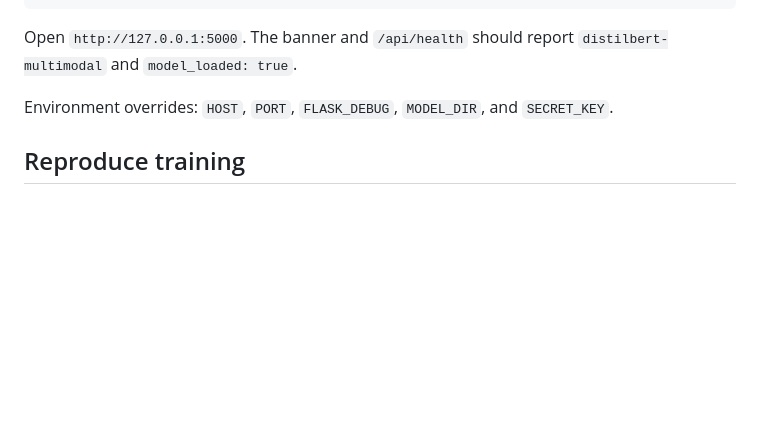
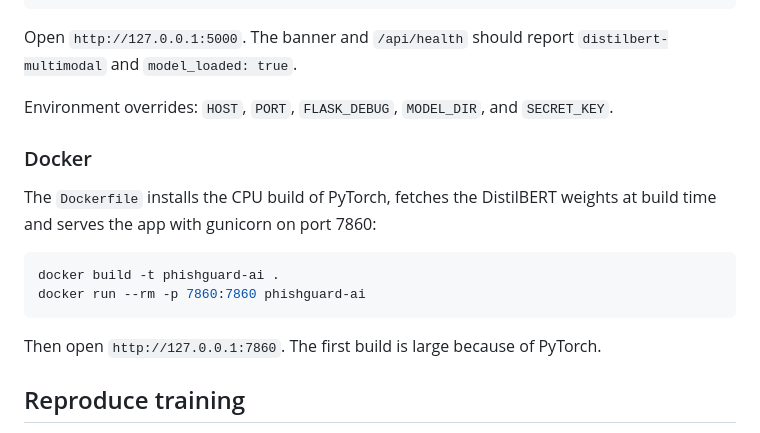
Before and after one commit to d4mz3y/phishing-detection-app, a Markdown page: README.md, the part around the change. Rendered like a GitHub page; blank space fills up the shorter version.

Commit message:
Document running the app with Docker
Co-Authored-By: Claude Sonnet 5.5 <noreply@anthropic.com>

````diff
--- a/README.md
+++ b/README.md
@@ -39,6 +39,17 @@ python app.py
 Open `http://127.0.0.1:5000`. The banner and `/api/health` should report `distilbert-multimodal` and `model_loaded: true`.
 
 Environment overrides: `HOST`, `PORT`, `FLASK_DEBUG`, `MODEL_DIR`, and `SECRET_KEY`.
+
+### Docker
+
+The `Dockerfile` installs the CPU build of PyTorch, fetches the DistilBERT weights at build time and serves the app with gunicorn on port 7860:
+
+```bash
+docker build -t phishguard-ai .
+docker run --rm -p 7860:7860 phishguard-ai
+```
+
+Then open `http://127.0.0.1:7860`. The first build is large because of PyTorch.
 
 ## Reproduce training
 
````
